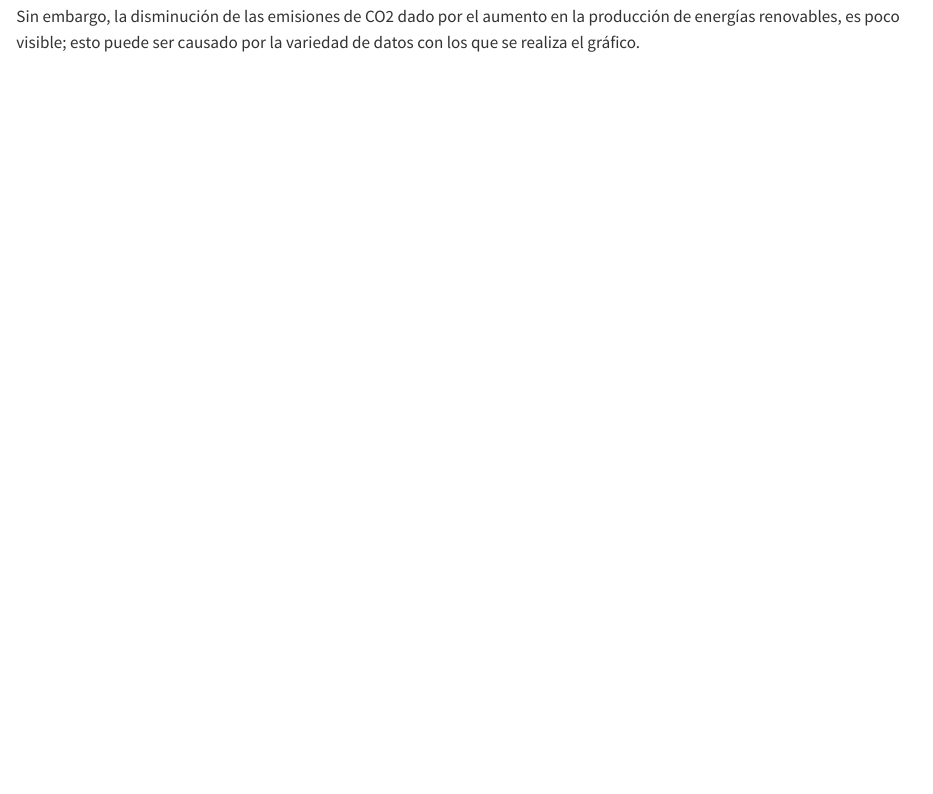
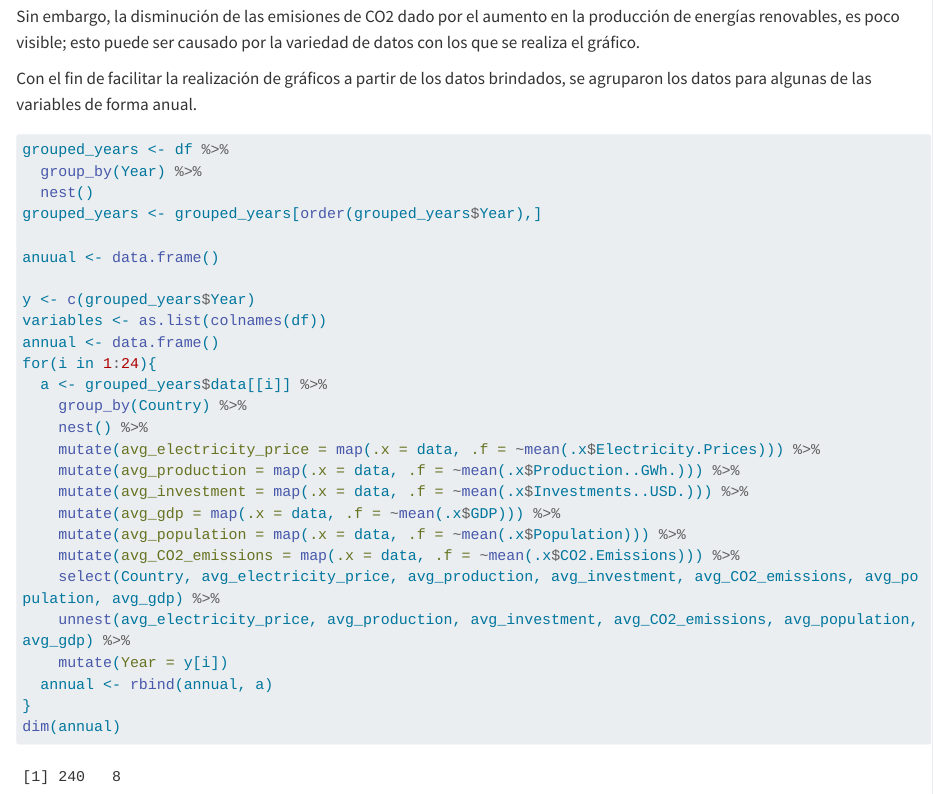
Before and after one commit to gabosanabria04/BitacorasGrupo-2-CA0204-II-2024-, a Quarto document (Bitacora-2.qmd): the page in a window 1100 px wide, from 10950 px down. Rendered offline with R 4.5, knitr and Pandoc in place of Quarto, with nearby package versions; long lines of code are wrapped.

Commit message:
feat: agrega base de datos anualizada

````diff
--- a/Bitacora-2.qmd
+++ b/Bitacora-2.qmd
@@ -167,3 +167,34 @@ ggplot(df, aes(x = Production..GWh., y = CO2.Emissions)) +
 ```
 
 Sin embargo, la disminución de las emisiones de CO2 dado por el aumento en la producción de energías renovables, es poco visible; esto puede ser causado por la variedad de datos con los que se realiza el gráfico.
+
+Con el fin de facilitar la realización de gráficos a partir de los datos brindados, se agruparon los datos para algunas de las variables de forma anual.
+
+```{r setup, warning=FALSE}
+grouped_years <- df %>%
+  group_by(Year) %>%
+  nest()
+grouped_years <- grouped_years[order(grouped_years$Year),]
+
+anuual <- data.frame()
+
+y <- c(grouped_years$Year)
+variables <- as.list(colnames(df))
+annual <- data.frame()
+for(i in 1:24){
+  a <- grouped_years$data[[i]] %>%
+    group_by(Country) %>%
+    nest() %>%
+    mutate(avg_electricity_price = map(.x = data, .f = ~mean(.x$Electricity.Prices))) %>%
+    mutate(avg_production = map(.x = data, .f = ~mean(.x$Production..GWh.))) %>%
+    mutate(avg_investment = map(.x = data, .f = ~mean(.x$Investments..USD.))) %>%
+    mutate(avg_gdp = map(.x = data, .f = ~mean(.x$GDP))) %>%
+    mutate(avg_population = map(.x = data, .f = ~mean(.x$Population))) %>%
+    mutate(avg_CO2_emissions = map(.x = data, .f = ~mean(.x$CO2.Emissions))) %>%
+    select(Country, avg_electricity_price, avg_production, avg_investment, avg_CO2_emissions, avg_population, avg_gdp) %>%
+    unnest(avg_electricity_price, avg_production, avg_investment, avg_CO2_emissions, avg_population, avg_gdp) %>%
+    mutate(Year = y[i])
+  annual <- rbind(annual, a)
+}
+dim(annual)
+```
````
